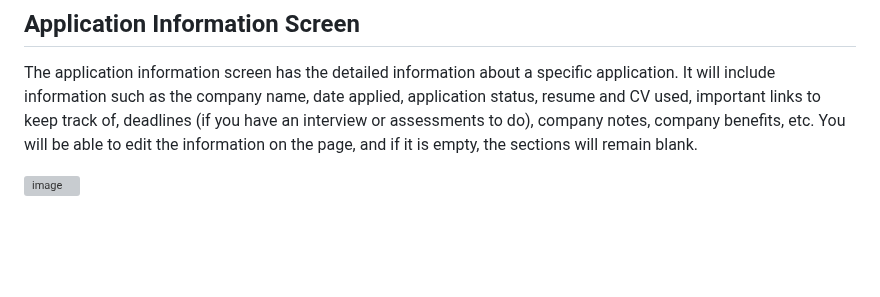
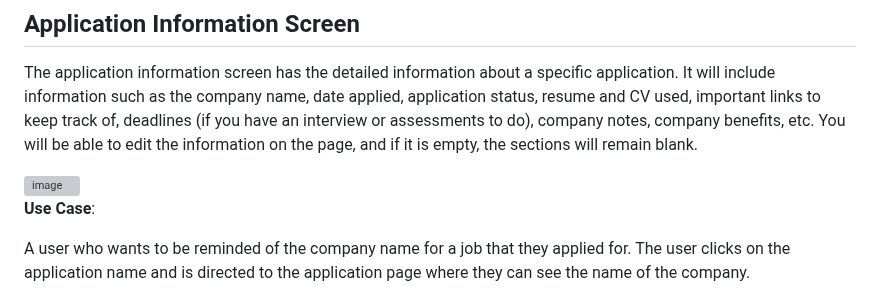
Before and after one commit to shubhami7/HireMap, a Markdown page: team/m2/ui-diagrams.md, the part around the change. GitHub-like rendering; blank space fills up the shorter version; grey boxes are pictures that could not be loaded.

Commit message:
use case for application info

```diff
--- a/team/m2/ui-diagrams.md
+++ b/team/m2/ui-diagrams.md
@@ -48,3 +48,7 @@ A user who wants to track the progress of their Job/Interview processes would lo
 The application information screen has the detailed information about a specific application. It will include information such as the company name, date applied, application status, resume and CV used, important links to keep track of, deadlines (if you have an interview or assessments to do), company notes, company benefits, etc. You will be able to edit the information on the page, and if it is empty, the sections will remain blank.
 
 <img width="677" alt="image" src="https://github.com/user-attachments/assets/34bbcdd4-a9d2-4ecf-b1a6-42014870fb24">
+
+**Use Case**:
+
+A user who wants to be reminded of the company name for a job that they applied for. The user clicks on the application name and is directed to the application page where they can see the name of the company.
```
